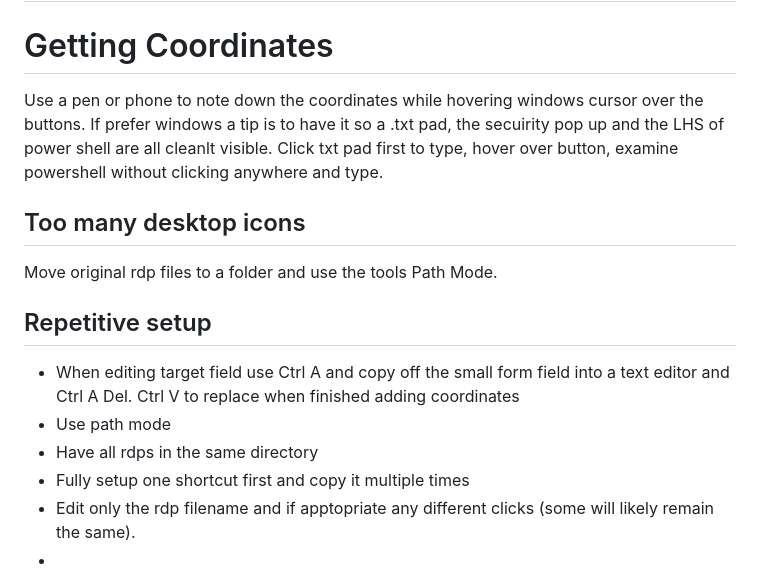
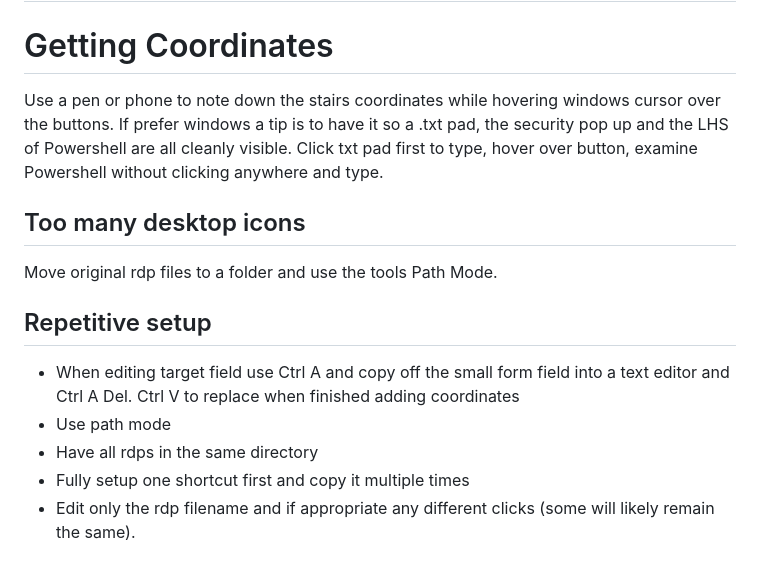
Before and after one commit to dbak91/RdpOneClick, a Markdown page: README.md, the part around the change. Drawn GitHub-style.

```diff
--- a/README.md
+++ b/README.md
@@ -72,7 +72,7 @@ E.g.) Target: # C:\\Users\\BAKERDA\\RdpAutoClick.exe "C:\\USERS\\BAKERDA\\Deskto
 
 ## Tips
 # Getting Coordinates
-Use a pen or phone to note down the coordinates while hovering windows cursor over the buttons. If prefer windows a tip is to have it so a .txt pad, the secuirity pop up and the LHS of power shell are all cleanlt visible. Click txt pad first to type, hover over button, examine powershell without clicking anywhere and type.
+Use a pen or phone to note down the stairs coordinates while hovering windows cursor over the buttons. If prefer windows a tip is to have it so a .txt pad, the security pop up and the LHS of Powershell are all cleanly visible. Click txt pad first to type, hover over button, examine Powershell without clicking anywhere and type.
 ## Too many desktop icons
 Move original rdp files to a folder and use the tools Path Mode.
 ## Repetitive setup
@@ -80,5 +80,4 @@ Move original rdp files to a folder and use the tools Path Mode.
 - Use path mode
 - Have all rdps in the same directory
 - Fully setup one shortcut first and copy it multiple times
-- Edit only the rdp filename and if apptopriate any different clicks (some will likely remain the same).
--
+- Edit only the rdp filename and if appropriate any different clicks (some will likely remain the same).
```
